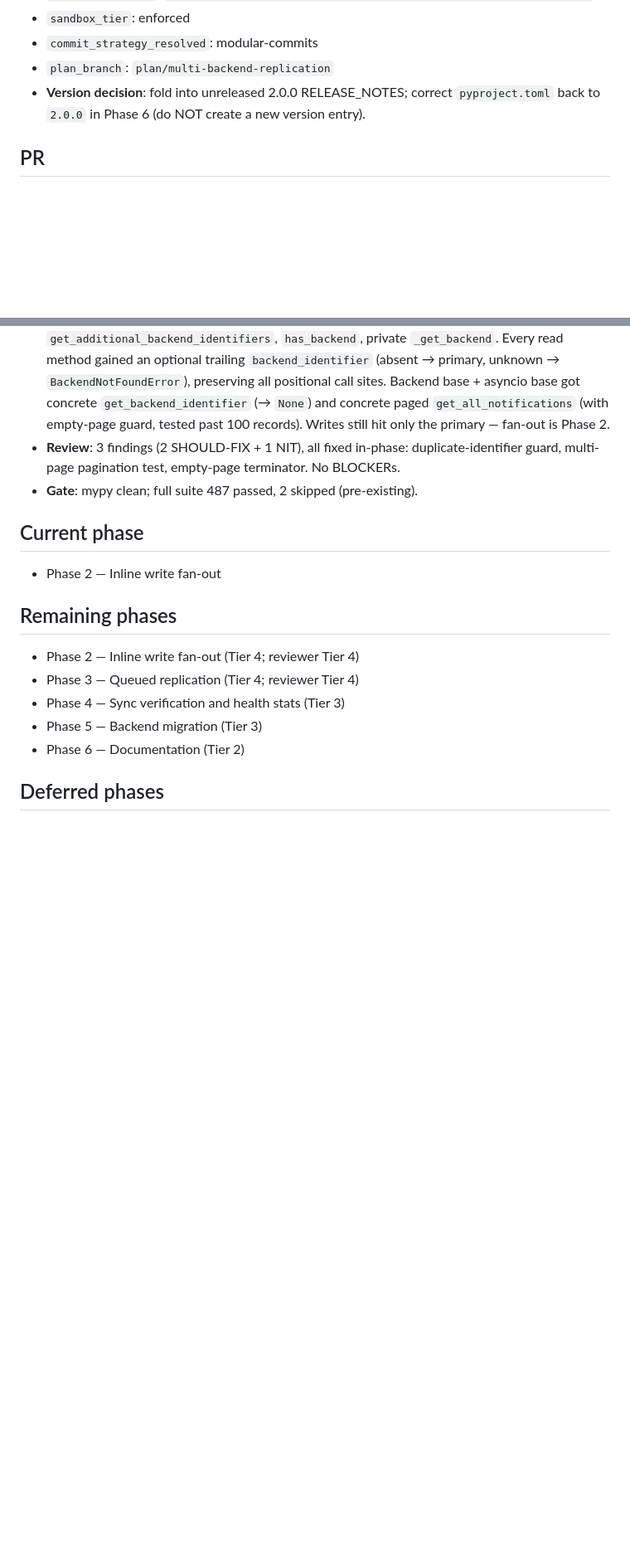
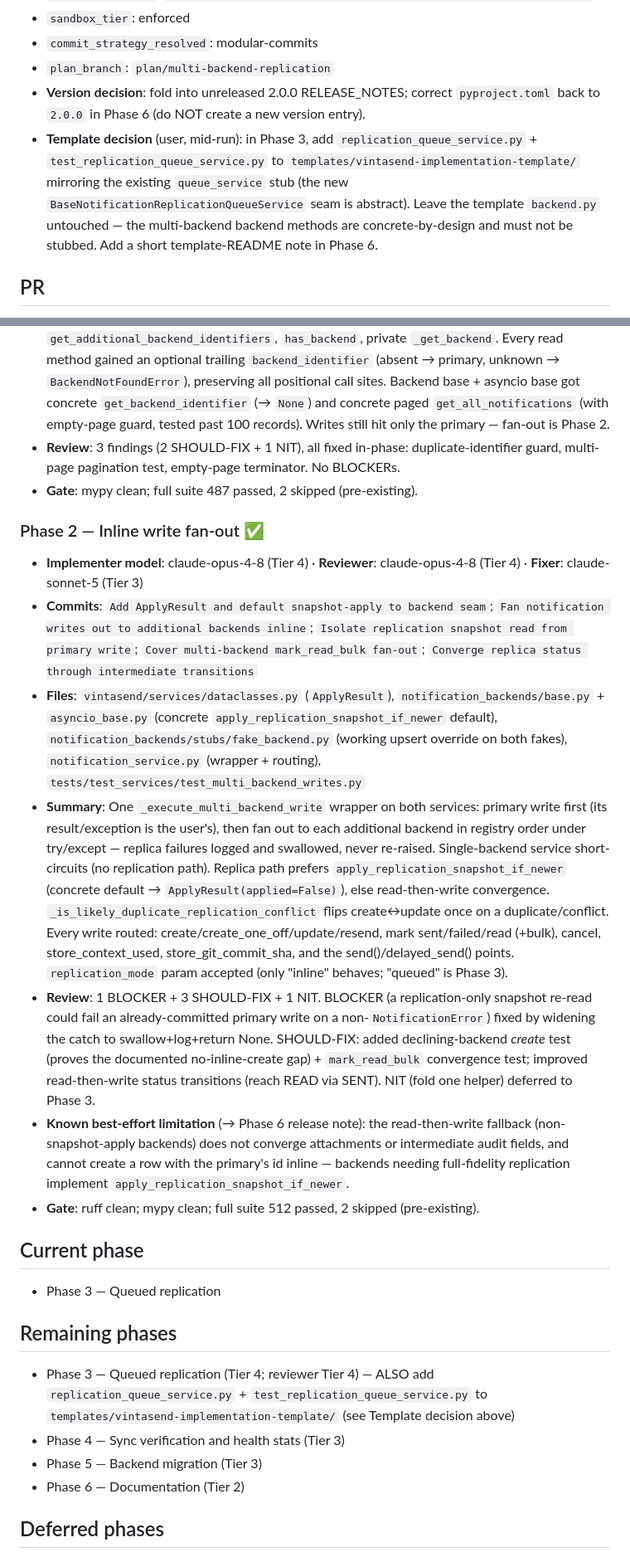
Before and after one commit to vintasoftware/vintasend, a Markdown page: ai-plans/TRACKING_MULTI_BACKEND_REPLICATION.md, 2 parts joined by grey strips. Shown at 83% size. Rendered like a GitHub page; blank space fills up the shorter version.

Commit message:
Track Phase 2 completion for multi-backend-replication

```diff
--- a/ai-plans/TRACKING_MULTI_BACKEND_REPLICATION.md
+++ b/ai-plans/TRACKING_MULTI_BACKEND_REPLICATION.md
@@ -19,6 +19,7 @@
 - `commit_strategy_resolved`: modular-commits
 - `plan_branch`: `plan/multi-backend-replication`
 - **Version decision**: fold into unreleased 2.0.0 RELEASE_NOTES; correct `pyproject.toml` back to `2.0.0` in Phase 6 (do NOT create a new version entry).
+- **Template decision** (user, mid-run): in Phase 3, add `replication_queue_service.py` + `test_replication_queue_service.py` to `templates/vintasend-implementation-template/` mirroring the existing `queue_service` stub (the new `BaseNotificationReplicationQueueService` seam is abstract). Leave the template `backend.py` untouched — the multi-backend backend methods are concrete-by-design and must not be stubbed. Add a short template-README note in Phase 6.
 
 ## PR
 
@@ -35,14 +36,23 @@
 - **Review**: 3 findings (2 SHOULD-FIX + 1 NIT), all fixed in-phase: duplicate-identifier guard, multi-page pagination test, empty-page terminator. No BLOCKERs.
 - **Gate**: mypy clean; full suite 487 passed, 2 skipped (pre-existing).
 
+### Phase 2 — Inline write fan-out ✅
+
+- **Implementer model**: claude-opus-4-8 (Tier 4) · **Reviewer**: claude-opus-4-8 (Tier 4) · **Fixer**: claude-sonnet-5 (Tier 3)
+- **Commits**: `Add ApplyResult and default snapshot-apply to backend seam`; `Fan notification writes out to additional backends inline`; `Isolate replication snapshot read from primary write`; `Cover multi-backend mark_read_bulk fan-out`; `Converge replica status through intermediate transitions`
+- **Files**: `vintasend/services/dataclasses.py` (`ApplyResult`), `notification_backends/base.py` + `asyncio_base.py` (concrete `apply_replication_snapshot_if_newer` default), `notification_backends/stubs/fake_backend.py` (working upsert override on both fakes), `notification_service.py` (wrapper + routing), `tests/test_services/test_multi_backend_writes.py`
+- **Summary**: One `_execute_multi_backend_write` wrapper on both services: primary write first (its result/exception is the user's), then fan out to each additional backend in registry order under try/except — replica failures logged and swallowed, never re-raised. Single-backend service short-circuits (no replication path). Replica path prefers `apply_replication_snapshot_if_newer` (concrete default → `ApplyResult(applied=False)`), else read-then-write convergence. `_is_likely_duplicate_replication_conflict` flips create↔update once on a duplicate/conflict. Every write routed: create/create_one_off/update/resend, mark sent/failed/read (+bulk), cancel, store_context_used, store_git_commit_sha, and the send()/delayed_send() points. `replication_mode` param accepted (only "inline" behaves; "queued" is Phase 3).
+- **Review**: 1 BLOCKER + 3 SHOULD-FIX + 1 NIT. BLOCKER (a replication-only snapshot re-read could fail an already-committed primary write on a non-`NotificationError`) fixed by widening the catch to swallow+log+return None. SHOULD-FIX: added declining-backend *create* test (proves the documented no-inline-create gap) + `mark_read_bulk` convergence test; improved read-then-write status transitions (reach READ via SENT). NIT (fold one helper) deferred to Phase 3.
+- **Known best-effort limitation** (→ Phase 6 release note): the read-then-write fallback (non-snapshot-apply backends) does not converge attachments or intermediate audit fields, and cannot create a row with the primary's id inline — backends needing full-fidelity replication implement `apply_replication_snapshot_if_newer`.
+- **Gate**: ruff clean; mypy clean; full suite 512 passed, 2 skipped (pre-existing).
+
 ## Current phase
 
-- Phase 2 — Inline write fan-out
+- Phase 3 — Queued replication
 
 ## Remaining phases
 
-- Phase 2 — Inline write fan-out (Tier 4; reviewer Tier 4)
-- Phase 3 — Queued replication (Tier 4; reviewer Tier 4)
+- Phase 3 — Queued replication (Tier 4; reviewer Tier 4) — ALSO add `replication_queue_service.py` + `test_replication_queue_service.py` to `templates/vintasend-implementation-template/` (see Template decision above)
 - Phase 4 — Sync verification and health stats (Tier 3)
 - Phase 5 — Backend migration (Tier 3)
 - Phase 6 — Documentation (Tier 2)
```
Also changed, not shown: other parts of ai-plans/TRACKING_MULTI_BACKEND_REPLICATION.md (+1 -1 lines).
